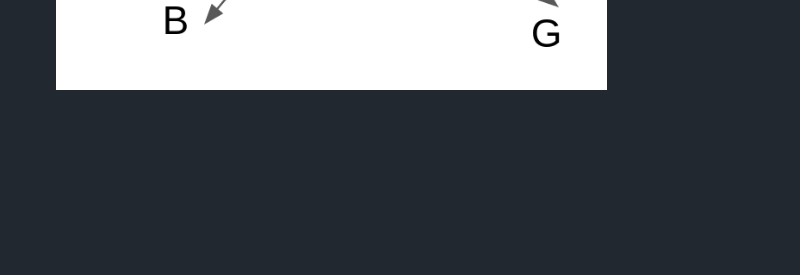
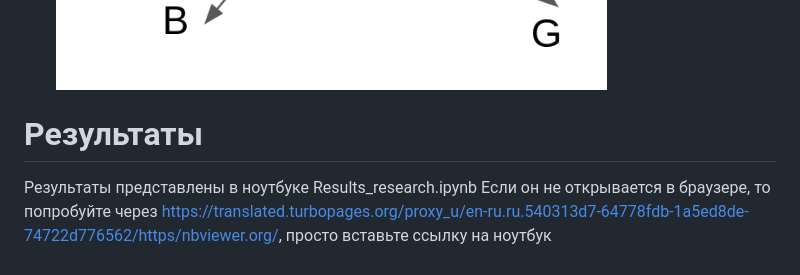
Before and after one commit to Anastasia326/ColorResearchSite, a Markdown page: README.md, the part around the change. Drawn GitHub-style; blank space fills up the shorter version.

```diff
--- a/README.md
+++ b/README.md
@@ -72,3 +72,6 @@ if not request.COOKIES.get('id'):
 Логика измнения цвета, который в коде выглядит как 3 if следующая:
 ![Coordinates](https://github.com/Anastasia326/ColorResearchSite/blob/master/img_site/shema.png)
 ![Shema](https://github.com/Anastasia326/ColorResearchSite/blob/master/img_site/coordinats.png)
+# Результаты
+Результаты представлены в ноутбуке Results_research.ipynb
+Если он не открывается в браузере, то попробуйте через https://translated.turbopages.org/proxy_u/en-ru.ru.540313d7-64778fdb-1a5ed8de-74722d776562/https/nbviewer.org/, просто вставьте ссылку на ноутбук
```
